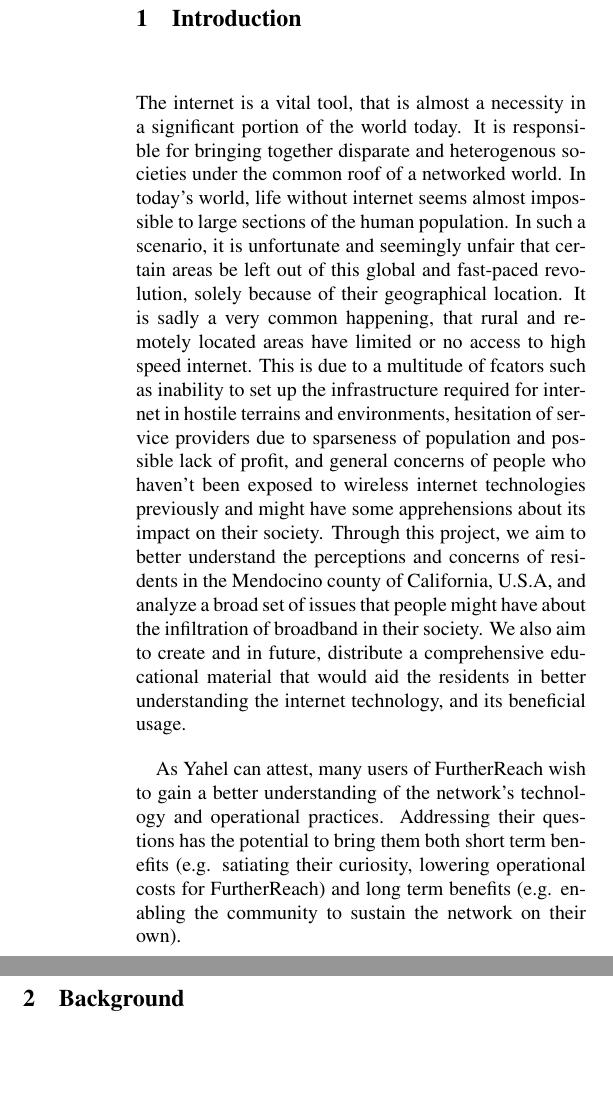
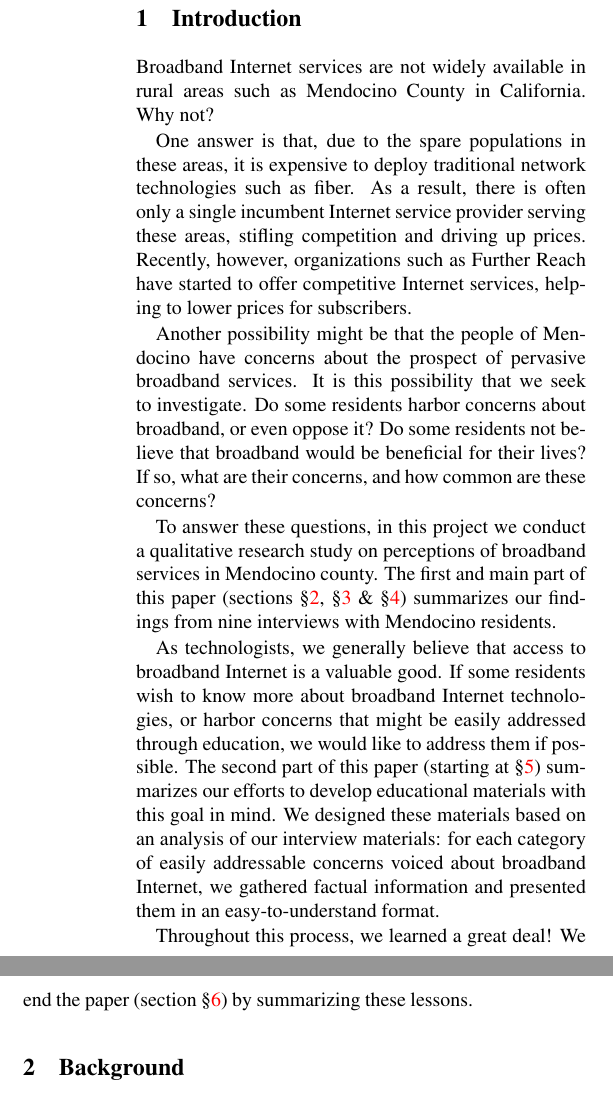
Before and after one commit to nebgnahz/RBE, a LaTeX document (report/main.tex, which reads report/introduction.tex): two parts of the columns of page 1 of 6, joined at a grey line, cut so that both start at the same text, the shorter picture padded with empty space. Compiled offline with pdfLaTeX; a LaTeX package or settings file that is missing is left out.

Commit message:
Introduction

```diff
--- a/report/introduction.tex
+++ b/report/introduction.tex
@@ -1,15 +1,35 @@
 \section{Introduction}
 \label{sec:introduction}
 
-The internet is a vital tool, that is almost a necessity in a significant portion of the world today. It is responsible for bringing together disparate and heterogenous societies under the common roof of a networked world. In today's world, life without internet seems almost impossible to large sections of the human population. In such a scenario, it is unfortunate and seemingly unfair that certain areas be left out of this global and fast-paced revolution, solely because of their geographical location. It is sadly a very common happening, that rural and remotely located areas have limited or no access to high speed internet. This is due to a multitude of fcators such as inability to set up the infrastructure required for internet in hostile terrains and environments, hesitation of service providers due to sparseness of population and possible lack of profit, and general concerns of people who haven't been exposed to wireless internet technologies previously and might have some apprehensions about its impact on their society. Through this project, we aim to better understand the perceptions and concerns of residents in the Mendocino county of California, U.S.A, and analyze a broad set of issues that people might have about the infiltration of broadband in their society. We also aim to create and in future, distribute a comprehensive educational material that would aid the residents in better understanding the internet technology, and its beneficial usage.
+Broadband Internet services are not widely available in rural areas such as Mendocino
+County in California. Why not?
 
-As Yahel can attest, many users of FurtherReach wish to gain a better
-understanding of the network’s technology and operational practices. Addressing
-their questions has the potential to bring them both short term benefits
-(e.g. satiating their curiosity, lowering operational costs for FurtherReach)
-and long term benefits (e.g. enabling the community to sustain the network on
-their own).
+One answer is that, due to the spare populations in these areas, it is expensive to deploy traditional network technologies such as fiber.
+As a result, there is often only a single incumbent Internet service provider serving these areas, stifling competition and driving up prices.
+Recently, however, organizations such as Further Reach have started to offer competitive Internet services, helping to lower prices for subscribers.
 
+Another possibility might be that the people of Mendocino have concerns about the prospect of pervasive broadband services. It is this possibility that we seek to investigate.
+Do some residents harbor concerns about broadband, or even oppose it? Do some
+residents not believe that broadband would be beneficial for their lives? If so,
+what are their concerns, and how common are these concerns?
+
+To answer these
+questions, in this project we conduct a qualitative research study on
+perceptions of broadband services in Mendocino county. The first and main part
+of this paper (sections \S\ref{sec:background}, \S\ref{sec:methods} \& \S\ref{sec:results}) summarizes
+our findings from nine interviews with Mendocino residents.
+
+As technologists, we generally believe that access to broadband Internet is a valuable
+good. If some residents wish to know more about broadband Internet technologies, or harbor concerns that might be easily addressed through
+education, we would like to address them if possible. The second part of this
+paper (starting at \S\ref{sec:education-materials}) summarizes our efforts to develop educational materials with this goal
+in mind. We designed
+these materials based on an analysis of our interview materials: for each category of
+easily addressable concerns voiced about broadband Internet, we gathered
+factual information and presented them in an easy-to-understand format.
+
+Throughout this process, we learned a great deal! We end the paper (section
+\S\ref{sec:lessons}) by summarizing these lessons.
 
 %%% Local Variables:
 %%% mode: latex
```
